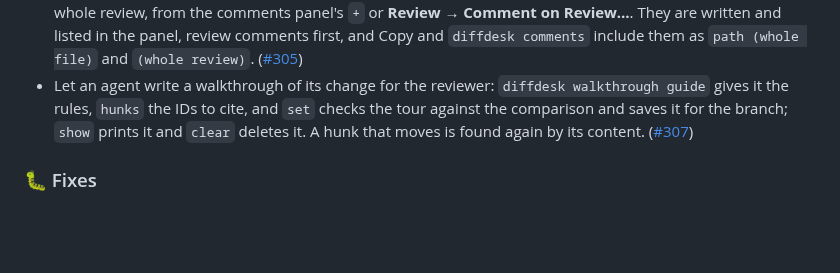
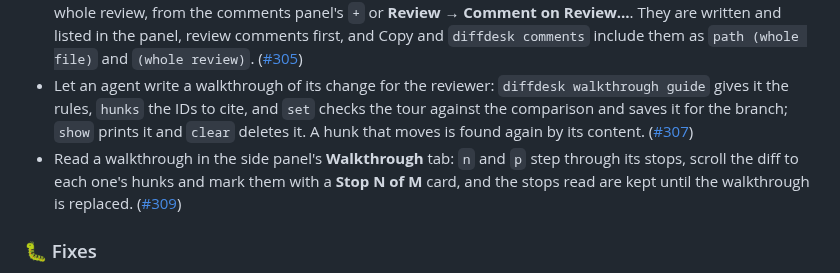
Before and after one commit to vmaerten/diffdesk, a Markdown page: CHANGELOG.md, the part around the change. Rendered like a GitHub page; blank space fills up the shorter version.

Commit message:
docs(changelog): add the walkthrough panel

```diff
--- a/CHANGELOG.md
+++ b/CHANGELOG.md
@@ -8,6 +8,7 @@
 - Wrap long lines instead of scrolling each file sideways, with **View → Wrap Lines**, `Option+z` or the command palette; Settings offers the same choice under Code, and it is kept across reviews and restarts. ([#303](https://github.com/vmaerten/diffdesk/pull/303))
 - Comment on a whole file, from its header, its context menu or **Review → Comment on File…**, or on the whole review, from the comments panel's `+` or **Review → Comment on Review…**. They are written and listed in the panel, review comments first, and Copy and `diffdesk comments` include them as `path (whole file)` and `(whole review)`. ([#305](https://github.com/vmaerten/diffdesk/pull/305))
 - Let an agent write a walkthrough of its change for the reviewer: `diffdesk walkthrough guide` gives it the rules, `hunks` the IDs to cite, and `set` checks the tour against the comparison and saves it for the branch; `show` prints it and `clear` deletes it. A hunk that moves is found again by its content. ([#307](https://github.com/vmaerten/diffdesk/pull/307))
+- Read a walkthrough in the side panel's **Walkthrough** tab: `n` and `p` step through its stops, scroll the diff to each one's hunks and mark them with a **Stop N of M** card, and the stops read are kept until the walkthrough is replaced. ([#309](https://github.com/vmaerten/diffdesk/pull/309))
 
 ### 🐛 Fixes
 
```
